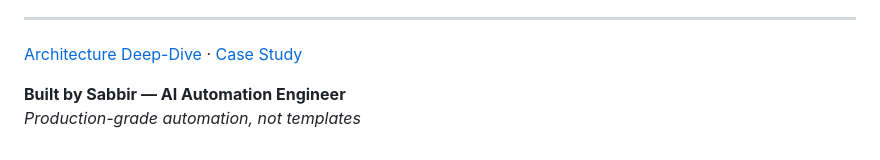
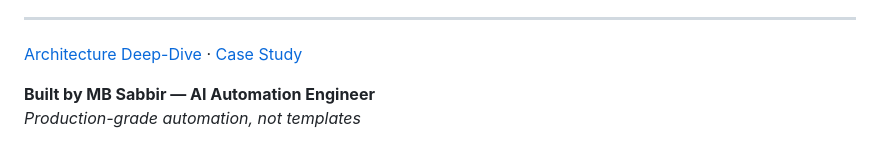
Before and after one commit to mdsadrhoman123-stack/medical-document-automation, a Markdown page: README.md, the part around the change. Rendered like a GitHub page.

Commit message:
Update attribution: MB Sabbir

```diff
--- a/README.md
+++ b/README.md
@@ -78,5 +78,5 @@ This repository is a portfolio presentation. No proprietary workflows, source co
 ---
 [Architecture Deep-Dive](ARCHITECTURE.md) · [Case Study](CASE-STUDY.md)
 
-**Built by Sabbir — AI Automation Engineer**
+**Built by MB Sabbir — AI Automation Engineer**
 *Production-grade automation, not templates*
```
